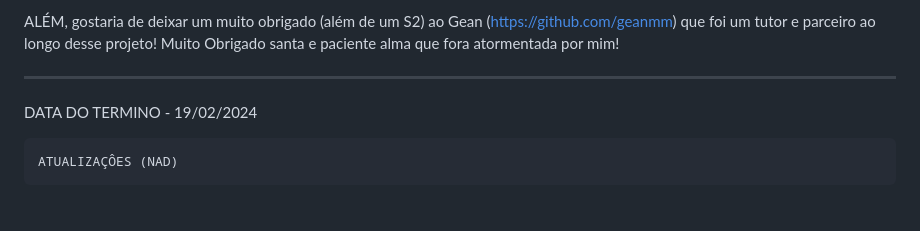
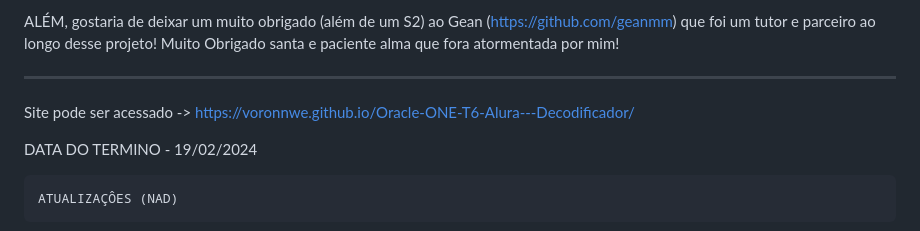
Before and after one commit to Voronnwe/Oracle-ONE-T6-Alura---Decodificador, a Markdown page: README.md, the part around the change. GitHub-like rendering; blank space fills up the shorter version.

```diff
--- a/README.md
+++ b/README.md
@@ -58,6 +58,7 @@ ALÉM, gostaria de deixar um muito obrigado (além de um S2) ao Gean (https://gi
 Muito Obrigado santa e paciente alma que fora atormentada por mim!
 
 ------------------------------------------------------------------------------------------------
+Site pode ser acessado -> https://voronnwe.github.io/Oracle-ONE-T6-Alura---Decodificador/
 
 DATA DO TERMINO - 19/02/2024
 
```
